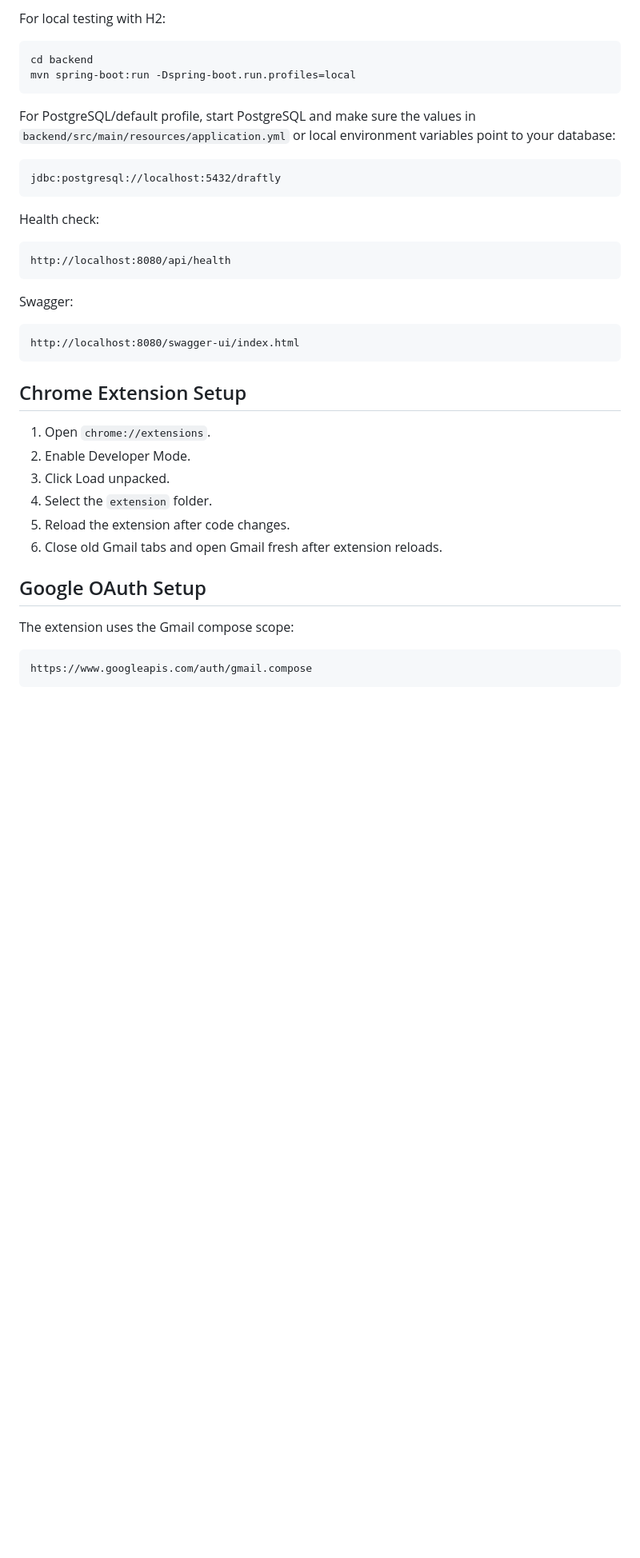
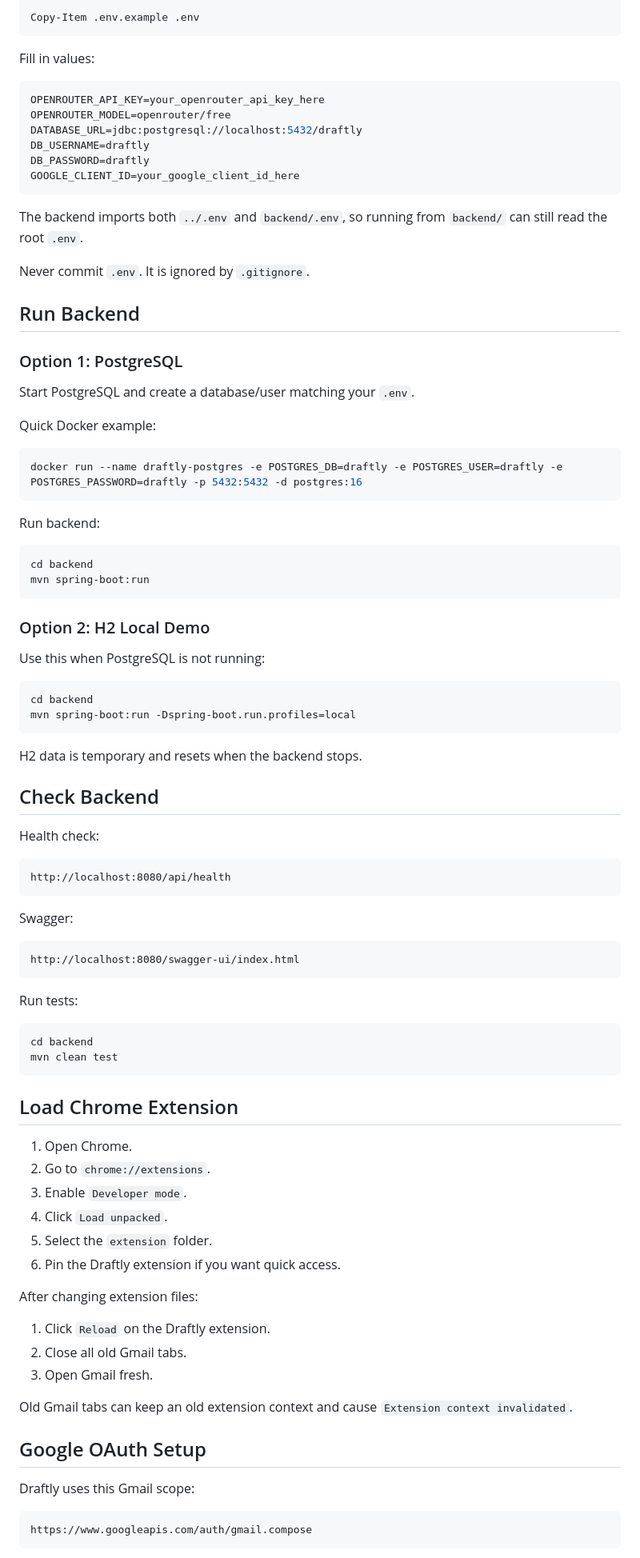
Before and after one commit to 07kashish/Draftly, a Markdown page: README.md, the part around one of its changes. Shown at 80% size. GitHub-like rendering; blank space fills up the shorter version.

````diff
--- a/README.md
+++ b/README.md
@@ -65,16 +74,54 @@ Main extension modules:
 
-For local testing with H2:
+```powershell
+Copy-Item .env.example .env
+```
 
-```bash
+Fill in values:
+
+```env
+OPENROUTER_API_KEY=your_openrouter_api_key_here
+OPENROUTER_MODEL=openrouter/free
+DATABASE_URL=jdbc:postgresql://localhost:5432/draftly
+DB_USERNAME=draftly
+DB_PASSWORD=draftly
+GOOGLE_CLIENT_ID=your_google_client_id_here
+```
+
+The backend imports both `../.env` and `backend/.env`, so running from `backend/` can still read the root `.env`.
+
+Never commit `.env`. It is ignored by `.gitignore`.
+
+## Run Backend
+
+### Option 1: PostgreSQL
+
+Start PostgreSQL and create a database/user matching your `.env`.
+
+Quick Docker example:
+
+```powershell
+docker run --name draftly-postgres -e POSTGRES_DB=draftly -e POSTGRES_USER=draftly -e POSTGRES_PASSWORD=draftly -p 5432:5432 -d postgres:16
+```
+
+Run backend:
+
+```powershell
+cd backend
+mvn spring-boot:run
+```
+
+### Option 2: H2 Local Demo
+
+Use this when PostgreSQL is not running:
+
+```powershell
 cd backend
 mvn spring-boot:run -Dspring-boot.run.profiles=local
 ```
 
-For PostgreSQL/default profile, start PostgreSQL and make sure the values in `backend/src/main/resources/application.yml` or local environment variables point to your database:
+H2 data is temporary and resets when the backend stops.
 
-```text
-jdbc:postgresql://localhost:5432/draftly
-```
+## Check Backend
 
 Health check:
 
@@ -88,18 +135,33 @@ Swagger:
 http://localhost:8080/swagger-ui/index.html
 ```
 
-## Chrome Extension Setup
+Run tests:
 
-1. Open `chrome://extensions`.
-2. Enable Developer Mode.
-3. Click Load unpacked.
-4. Select the `extension` folder.
-5. Reload the extension after code changes.
-6. Close old Gmail tabs and open Gmail fresh after extension reloads.
+```powershell
+cd backend
+mvn clean test
+```
+
+## Load Chrome Extension
+
+1. Open Chrome.
+2. Go to `chrome://extensions`.
+3. Enable `Developer mode`.
+4. Click `Load unpacked`.
+5. Select the `extension` folder.
+6. Pin the Draftly extension if you want quick access.
+
+After changing extension files:
+
+1. Click `Reload` on the Draftly extension.
+2. Close all old Gmail tabs.
+3. Open Gmail fresh.
+
+Old Gmail tabs can keep an old extension context and cause `Extension context invalidated`.
 
 ## Google OAuth Setup
 
-The extension uses the Gmail compose scope:
+Draftly uses this Gmail scope:
 
 ```text
 https://www.googleapis.com/auth/gmail.compose
````
Also changed, not shown: other parts of README.md (+244 -95 lines).
